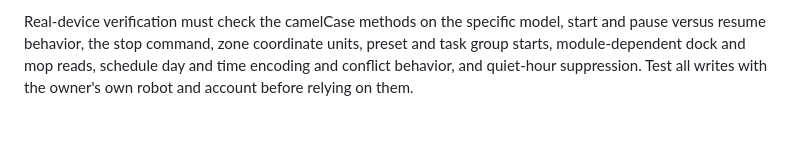
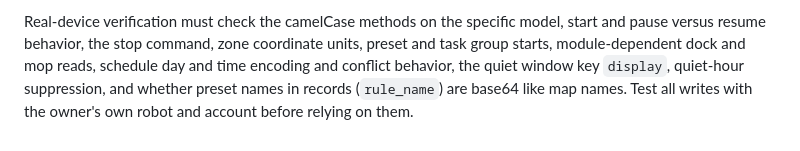
Before and after one commit to signerless/tolpo, a Markdown page: docs/areas/vacuum.md, the part around the change. GitHub-like rendering.

Commit message:
List the quiet window key and record name encoding as device checks

```diff
--- a/docs/areas/vacuum.md
+++ b/docs/areas/vacuum.md
@@ -98,5 +98,6 @@ need cloud URLs. No app keys, credentials or code are reproduced.
 Real-device verification must check the camelCase methods on the specific model,
 start and pause versus resume behavior, the stop command, zone coordinate
 units, preset and task group starts, module-dependent dock and mop reads, schedule day
-and time encoding and conflict behavior, and quiet-hour suppression. Test all
+and time encoding and conflict behavior, the quiet window key `display`, quiet-hour
+suppression, and whether preset names in records (`rule_name`) are base64 like map names. Test all
 writes with the owner's own robot and account before relying on them.
```
